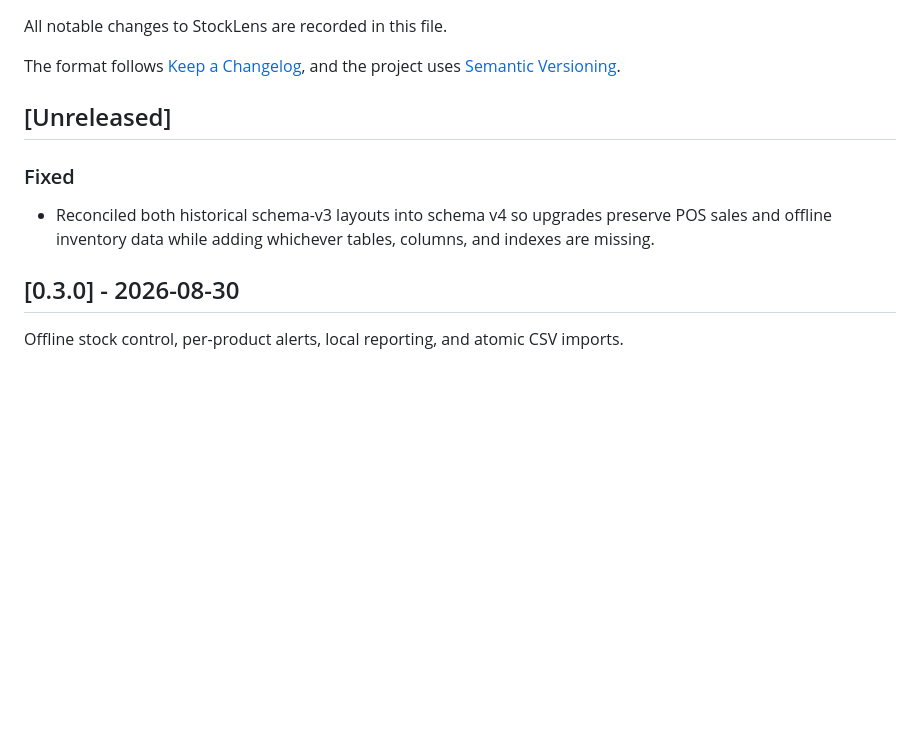
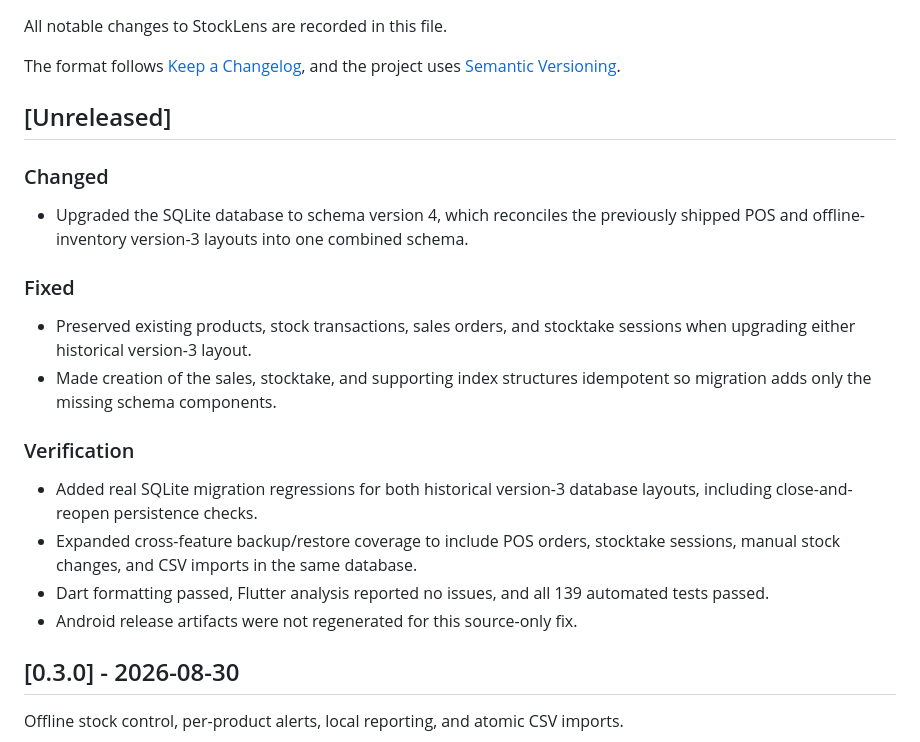
Before and after one commit to jrpbone/StockLens, a Markdown page: CHANGELOG.md, the part around the change. Drawn GitHub-style; blank space fills up the shorter version.

Commit message:
StockLens improvements

```diff
--- a/CHANGELOG.md
+++ b/CHANGELOG.md
@@ -6,9 +6,21 @@ The format follows [Keep a Changelog](https://keepachangelog.com/en/1.1.0/), and
 
 ## [Unreleased]
 
+### Changed
+
+- Upgraded the SQLite database to schema version 4, which reconciles the previously shipped POS and offline-inventory version-3 layouts into one combined schema.
+
 ### Fixed
 
-- Reconciled both historical schema-v3 layouts into schema v4 so upgrades preserve POS sales and offline inventory data while adding whichever tables, columns, and indexes are missing.
+- Preserved existing products, stock transactions, sales orders, and stocktake sessions when upgrading either historical version-3 layout.
+- Made creation of the sales, stocktake, and supporting index structures idempotent so migration adds only the missing schema components.
+
+### Verification
+
+- Added real SQLite migration regressions for both historical version-3 database layouts, including close-and-reopen persistence checks.
+- Expanded cross-feature backup/restore coverage to include POS orders, stocktake sessions, manual stock changes, and CSV imports in the same database.
+- Dart formatting passed, Flutter analysis reported no issues, and all 139 automated tests passed.
+- Android release artifacts were not regenerated for this source-only fix.
 
 ## [0.3.0] - 2026-08-30
 
```
